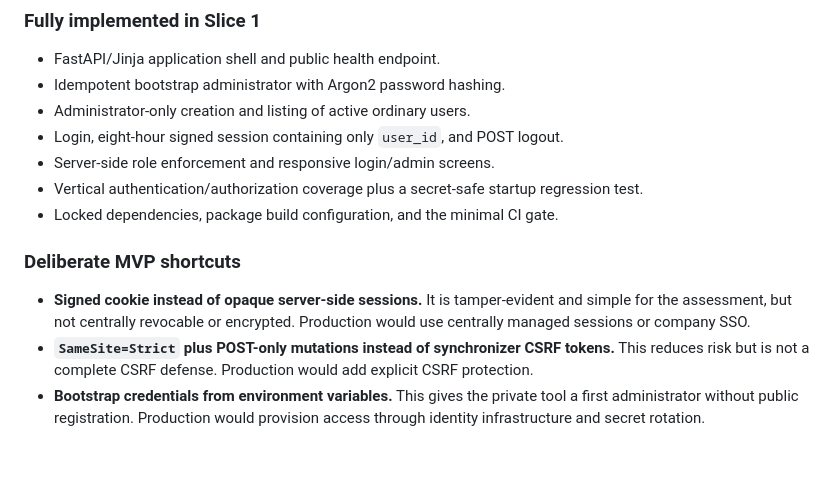
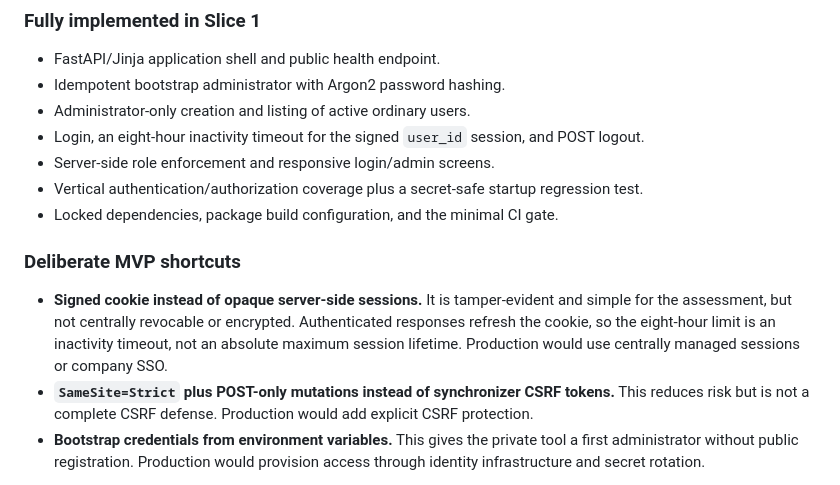
Before and after one commit to komaksym/booksy-assignment, a Markdown page: README.md, the part around the change. Drawn GitHub-style; blank space fills up the shorter version.

Commit message:
docs(session): document inactivity timeout
Corrects the authentication description to state that active requests refresh the signed cookie, making the eight-hour limit an inactivity timeout rather than an absolute session lifetime.

```diff
--- a/README.md
+++ b/README.md
@@ -43,7 +43,7 @@ The package build includes the Jinja templates and CSS required at runtime.
 - FastAPI/Jinja application shell and public health endpoint.
 - Idempotent bootstrap administrator with Argon2 password hashing.
 - Administrator-only creation and listing of active ordinary users.
-- Login, eight-hour signed session containing only `user_id`, and POST logout.
+- Login, an eight-hour inactivity timeout for the signed `user_id` session, and POST logout.
 - Server-side role enforcement and responsive login/admin screens.
 - Vertical authentication/authorization coverage plus a secret-safe startup regression test.
 - Locked dependencies, package build configuration, and the minimal CI gate.
@@ -51,8 +51,10 @@ The package build includes the Jinja templates and CSS required at runtime.
 ### Deliberate MVP shortcuts
 
 - **Signed cookie instead of opaque server-side sessions.** It is tamper-evident and
-  simple for the assessment, but not centrally revocable or encrypted. Production
-  would use centrally managed sessions or company SSO.
+  simple for the assessment, but not centrally revocable or encrypted. Authenticated
+  responses refresh the cookie, so the eight-hour limit is an inactivity timeout,
+  not an absolute maximum session lifetime. Production would use centrally managed
+  sessions or company SSO.
 - **`SameSite=Strict` plus POST-only mutations instead of synchronizer CSRF tokens.**
   This reduces risk but is not a complete CSRF defense. Production would add explicit
   CSRF protection.
```
